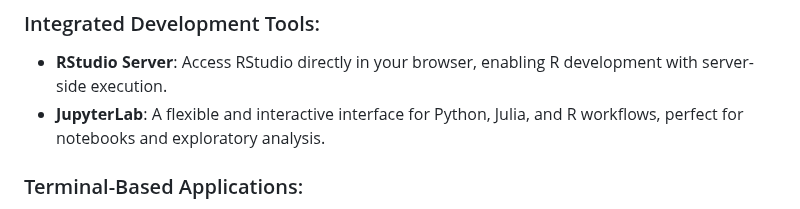
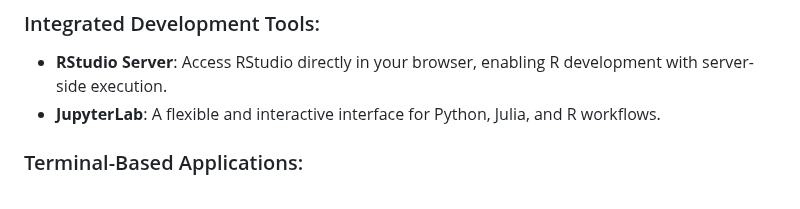
Before and after one commit to jhmorgan-netanomics/Netanomics_Analysts_Collaborative_Environment, a Markdown page: README.md, the part around the change. Rendered like a GitHub page.

```diff
--- a/README.md
+++ b/README.md
@@ -15,7 +15,7 @@ docker pull jhm18/netanomics_analysts_collaborative_environment:latest
 
 ### Integrated Development Tools:
 - **RStudio Server**: Access RStudio directly in your browser, enabling R development with server-side execution.
-- **JupyterLab**: A flexible and interactive interface for Python, Julia, and R workflows, perfect for notebooks and exploratory analysis.
+- **JupyterLab**: A flexible and interactive interface for Python, Julia, and R workflows.
 
 ### Terminal-Based Applications:
 - **CmdStan**: A command-line tool for probabilistic modeling.
```
